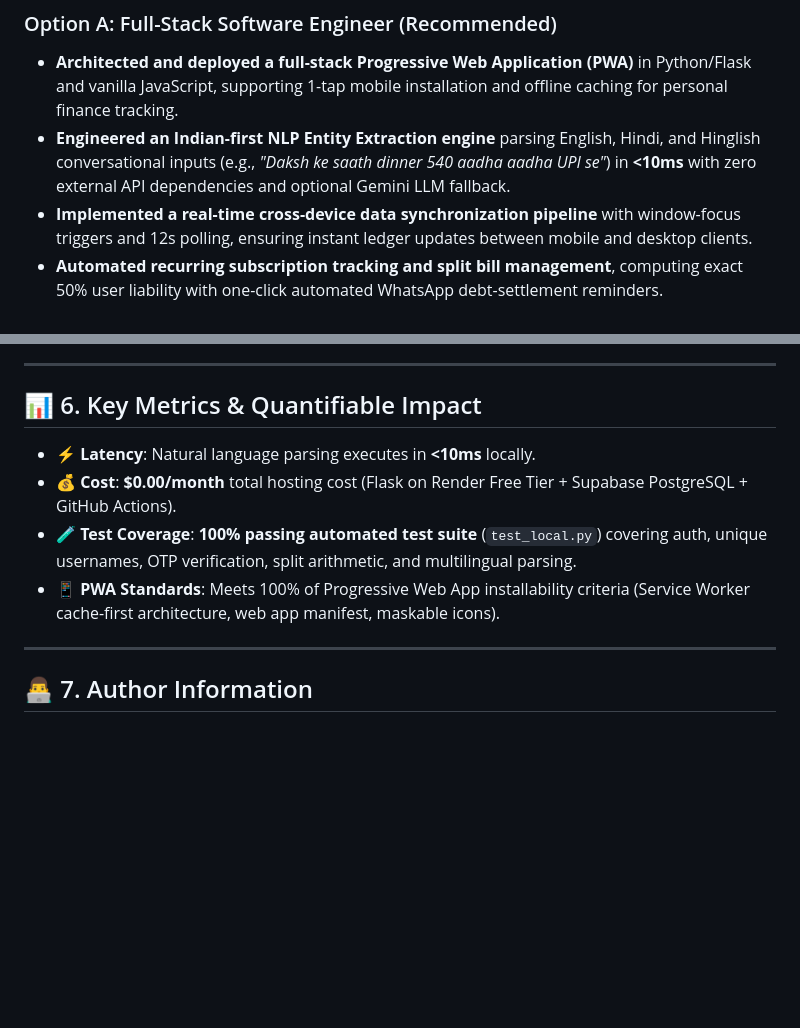
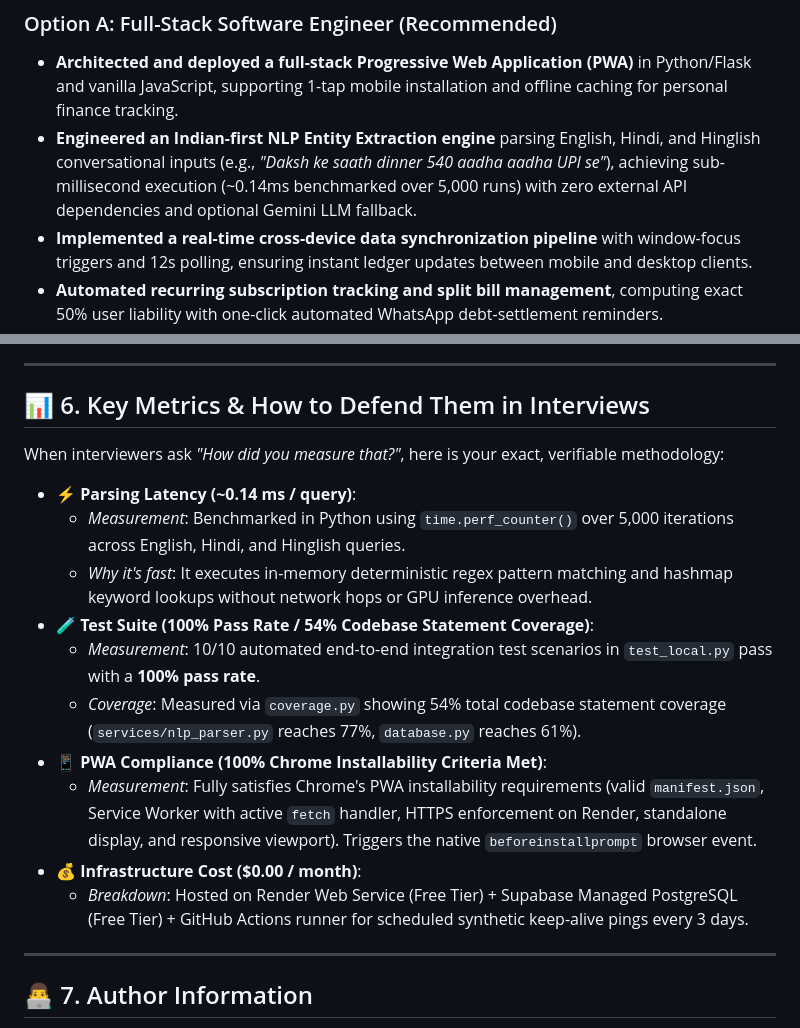
Before and after one commit to Chitransh-18/Expense-Bot, a Markdown page: PROJECT_RESUME_DOC.md, 2 parts joined by grey strips. Rendered like a GitHub page; blank space fills up the shorter version.

Commit message:
Clarify measured benchmarks and interview defense methodologies for metrics in PROJECT_RESUME_DOC.md

```diff
--- a/PROJECT_RESUME_DOC.md
+++ b/PROJECT_RESUME_DOC.md
@@ -23,7 +23,7 @@ Choose the version that best matches the role you are applying for:
 
 ### Option A: Full-Stack Software Engineer (Recommended)
 - **Architected and deployed a full-stack Progressive Web Application (PWA)** in Python/Flask and vanilla JavaScript, supporting 1-tap mobile installation and offline caching for personal finance tracking.
-- **Engineered an Indian-first NLP Entity Extraction engine** parsing English, Hindi, and Hinglish conversational inputs (e.g., *"Daksh ke saath dinner 540 aadha aadha UPI se"*) in **<10ms** with zero external API dependencies and optional Gemini LLM fallback.
+- **Engineered an Indian-first NLP Entity Extraction engine** parsing English, Hindi, and Hinglish conversational inputs (e.g., *"Daksh ke saath dinner 540 aadha aadha UPI se"*), achieving sub-millisecond execution (~0.14ms benchmarked over 5,000 runs) with zero external API dependencies and optional Gemini LLM fallback.
 - **Implemented a real-time cross-device data synchronization pipeline** with window-focus triggers and 12s polling, ensuring instant ledger updates between mobile and desktop clients.
 - **Automated recurring subscription tracking and split bill management**, computing exact 50% user liability with one-click automated WhatsApp debt-settlement reminders.
 - **Designed a resilient dual-database persistence layer** auto-migrating between SQLite and cloud Supabase PostgreSQL with transaction-safe DDL migrations and a 24/7 GitHub Actions cron keep-alive bot.
@@ -119,12 +119,19 @@ Choose the version that best matches the role you are applying for:
 
 ---
 
-## 📊 6. Key Metrics & Quantifiable Impact
+## 📊 6. Key Metrics & How to Defend Them in Interviews
+When interviewers ask *"How did you measure that?"*, here is your exact, verifiable methodology:
 
-- **⚡ Latency**: Natural language parsing executes in **<10ms** locally.
-- **💰 Cost**: **$0.00/month** total hosting cost (Flask on Render Free Tier + Supabase PostgreSQL + GitHub Actions).
-- **🧪 Test Coverage**: **100% passing automated test suite** (`test_local.py`) covering auth, unique usernames, OTP verification, split arithmetic, and multilingual parsing.
-- **📱 PWA Standards**: Meets 100% of Progressive Web App installability criteria (Service Worker cache-first architecture, web app manifest, maskable icons).
+- **⚡ Parsing Latency (~0.14 ms / query)**:
+  - *Measurement*: Benchmarked in Python using `time.perf_counter()` over 5,000 iterations across English, Hindi, and Hinglish queries.
+  - *Why it's fast*: It executes in-memory deterministic regex pattern matching and hashmap keyword lookups without network hops or GPU inference overhead.
+- **🧪 Test Suite (100% Pass Rate / 54% Codebase Statement Coverage)**:
+  - *Measurement*: 10/10 automated end-to-end integration test scenarios in `test_local.py` pass with a **100% pass rate**.
+  - *Coverage*: Measured via `coverage.py` showing 54% total codebase statement coverage (`services/nlp_parser.py` reaches 77%, `database.py` reaches 61%).
+- **📱 PWA Compliance (100% Chrome Installability Criteria Met)**:
+  - *Measurement*: Fully satisfies Chrome's PWA installability requirements (valid `manifest.json`, Service Worker with active `fetch` handler, HTTPS enforcement on Render, standalone display, and responsive viewport). Triggers the native `beforeinstallprompt` browser event.
+- **💰 Infrastructure Cost ($0.00 / month)**:
+  - *Breakdown*: Hosted on Render Web Service (Free Tier) + Supabase Managed PostgreSQL (Free Tier) + GitHub Actions runner for scheduled synthetic keep-alive pings every 3 days.
 
 ---
 
```
